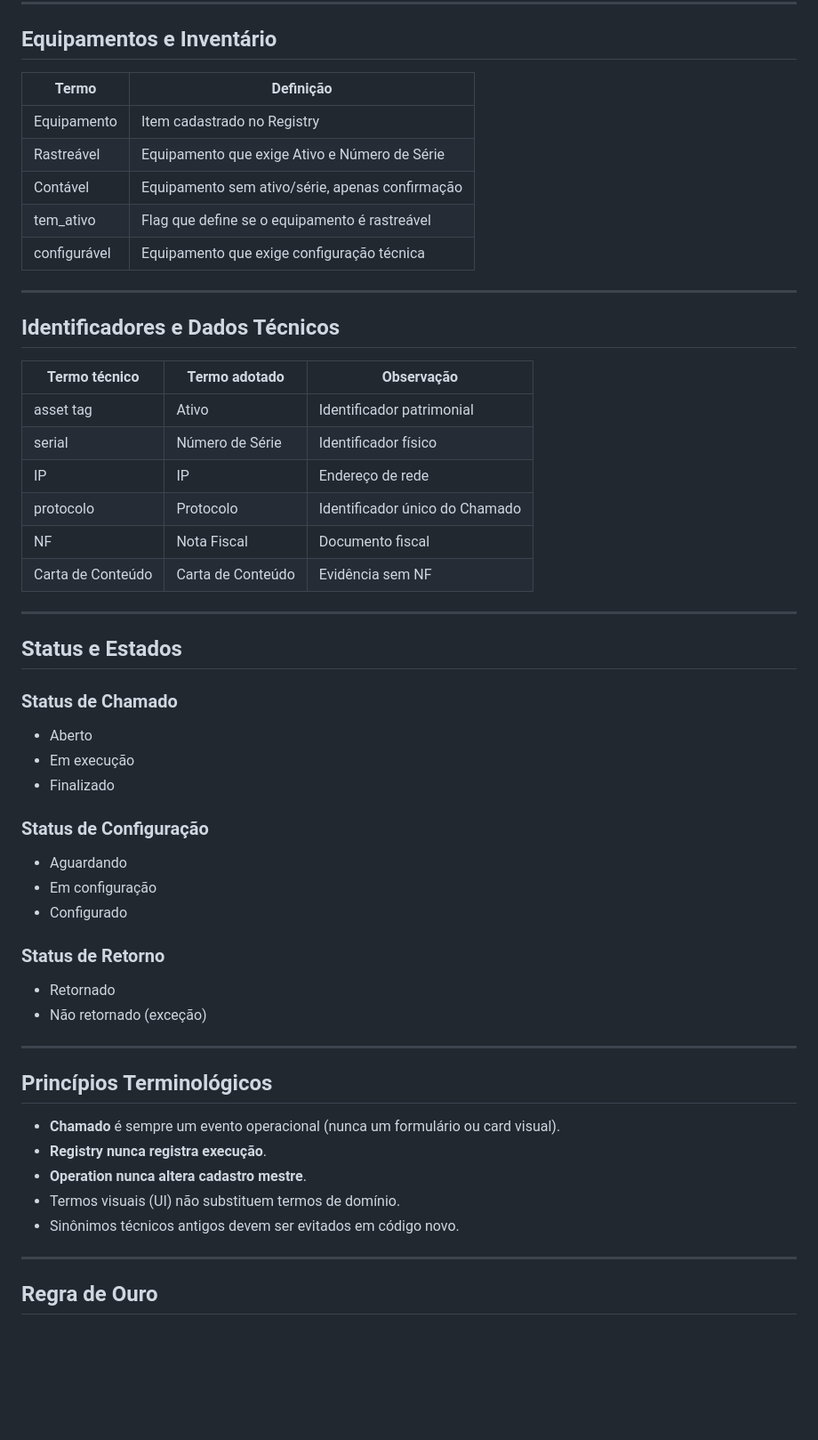
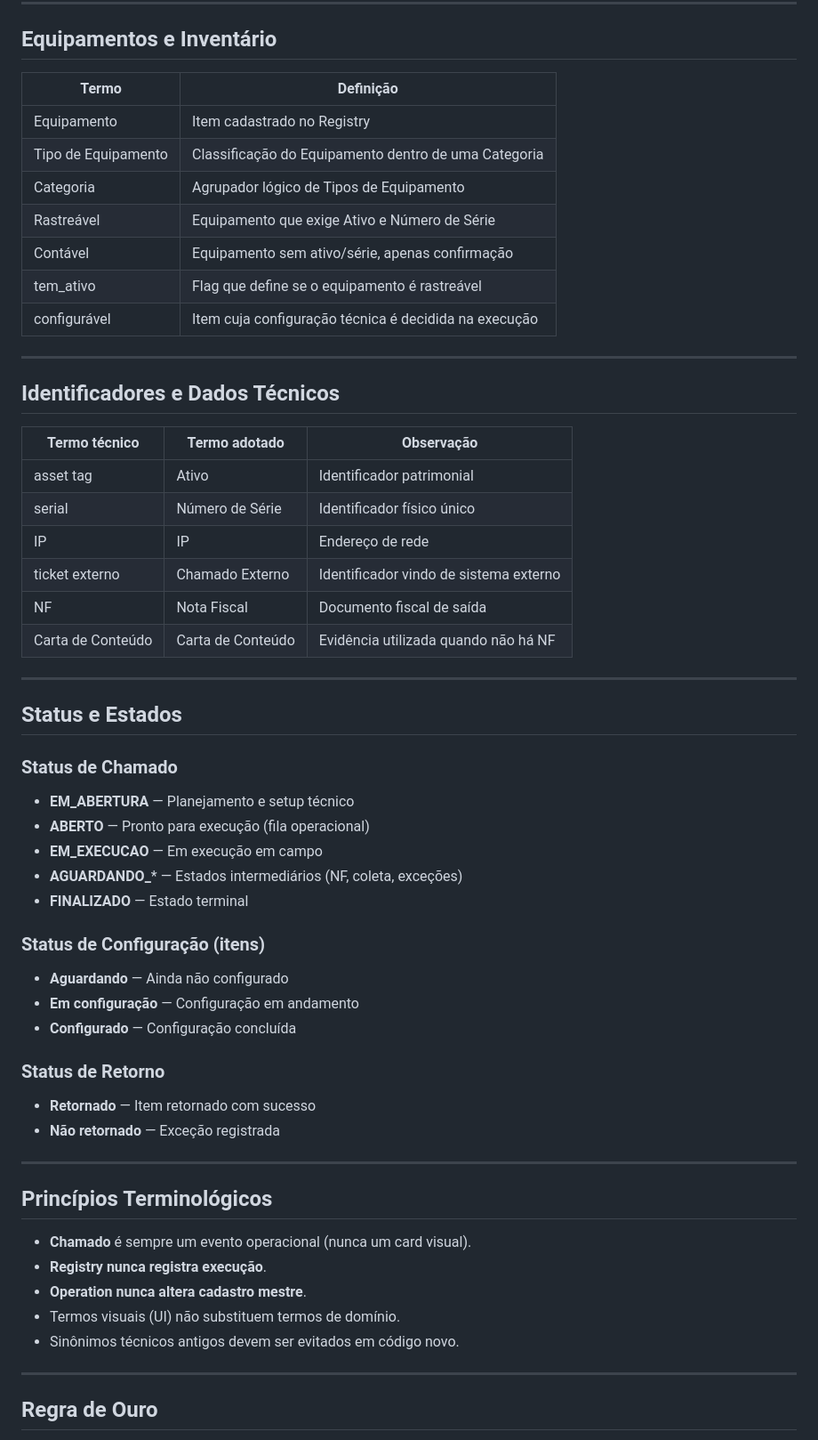
Before and after one commit to JonasFarias93/expansao360, a Markdown page: GLOSSARIO.md, the part around one of its changes. Shown at 89% size. GitHub-like rendering; blank space fills up the shorter version.

Commit message:
docs(glossario): consolidar terminologia oficial do dominio

```diff
--- a/GLOSSARIO.md
+++ b/GLOSSARIO.md
@@ -55,54 +56,61 @@ Sempre que surgir dúvida de nomenclatura, **este documento é a fonte da verdad
 
 ## Equipamentos e Inventário
 
-| Termo | Definição |
-|------|----------|
-| Equipamento | Item cadastrado no Registry |
-| Rastreável | Equipamento que exige Ativo e Número de Série |
-| Contável | Equipamento sem ativo/série, apenas confirmação |
-| tem_ativo | Flag que define se o equipamento é rastreável |
-| configurável | Equipamento que exige configuração técnica |
+| Termo               | Definição                                             |
+| ------------------- | ----------------------------------------------------- |
+| Equipamento         | Item cadastrado no Registry                           |
+| Tipo de Equipamento | Classificação do Equipamento dentro de uma Categoria  |
+| Categoria           | Agrupador lógico de Tipos de Equipamento              |
+| Rastreável          | Equipamento que exige Ativo e Número de Série         |
+| Contável            | Equipamento sem ativo/série, apenas confirmação       |
+| tem_ativo           | Flag que define se o equipamento é rastreável         |
+| configurável        | Item cuja configuração técnica é decidida na execução |
 
 ---
 
 ## Identificadores e Dados Técnicos
 
-| Termo técnico | Termo adotado | Observação |
-|---------------|---------------|------------|
-| asset tag | Ativo | Identificador patrimonial |
-| serial | Número de Série | Identificador físico |
-| IP | IP | Endereço de rede |
-| protocolo | Protocolo | Identificador único do Chamado |
-| NF | Nota Fiscal | Documento fiscal |
-| Carta de Conteúdo | Carta de Conteúdo | Evidência sem NF |
+| Termo técnico     | Termo adotado     | Observação                             |
+| ----------------- | ----------------- | -------------------------------------- |
+| asset tag         | Ativo             | Identificador patrimonial              |
+| serial            | Número de Série   | Identificador físico único             |
+| IP                | IP                | Endereço de rede                       |
+| ticket externo    | Chamado Externo   | Identificador vindo de sistema externo |
+| NF                | Nota Fiscal       | Documento fiscal de saída              |
+| Carta de Conteúdo | Carta de Conteúdo | Evidência utilizada quando não há NF   |
 
 ---
 
 ## Status e Estados
 
 ### Status de Chamado
-- Aberto
-- Em execução
-- Finalizado
 
-### Status de Configuração
-- Aguardando
-- Em configuração
-- Configurado
+* **EM_ABERTURA** — Planejamento e setup técnico
+* **ABERTO** — Pronto para execução (fila operacional)
+* **EM_EXECUCAO** — Em execução em campo
+* **AGUARDANDO_*** — Estados intermediários (NF, coleta, exceções)
+* **FINALIZADO** — Estado terminal
+
+### Status de Configuração (itens)
+
+* **Aguardando** — Ainda não configurado
+* **Em configuração** — Configuração em andamento
+* **Configurado** — Configuração concluída
 
 ### Status de Retorno
-- Retornado
-- Não retornado (exceção)
+
+* **Retornado** — Item retornado com sucesso
+* **Não retornado** — Exceção registrada
 
 ---
 
 ## Princípios Terminológicos
 
-- **Chamado** é sempre um evento operacional (nunca um formulário ou card visual).
-- **Registry nunca registra execução**.
-- **Operation nunca altera cadastro mestre**.
-- Termos visuais (UI) não substituem termos de domínio.
-- Sinônimos técnicos antigos devem ser evitados em código novo.
+* **Chamado** é sempre um evento operacional (nunca um card visual).
+* **Registry nunca registra execução**.
+* **Operation nunca altera cadastro mestre**.
+* Termos visuais (UI) não substituem termos de domínio.
+* Sinônimos técnicos antigos devem ser evitados em código novo.
 
 ---
 
```
Also changed, not shown: other parts of GLOSSARIO.md (+32 -31 lines).
